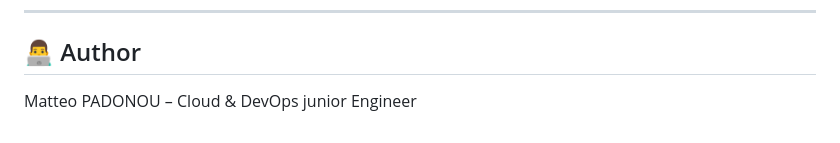
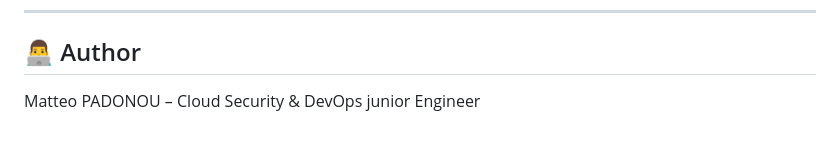
Before and after one commit to Mahun10/aws-resilient-infra, a Markdown page: README.md, the part around the change. GitHub-like rendering.

```diff
--- a/README.md
+++ b/README.md
@@ -433,4 +433,4 @@ Implement ECS Service Auto Scaling based on users'requests
 
 
 
-Matteo PADONOU –  Cloud & DevOps junior Engineer
+Matteo PADONOU –  Cloud Security & DevOps junior Engineer
```
